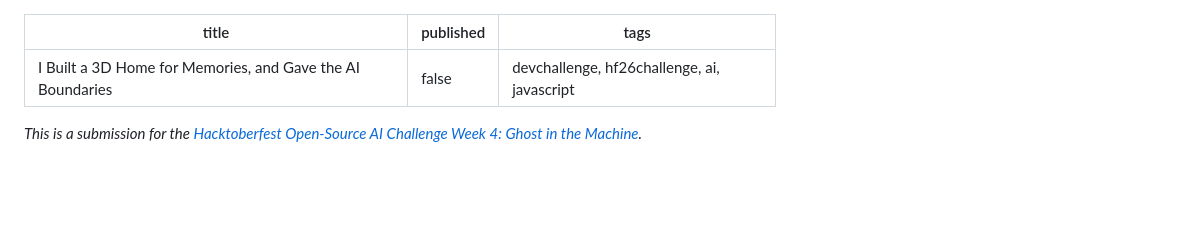
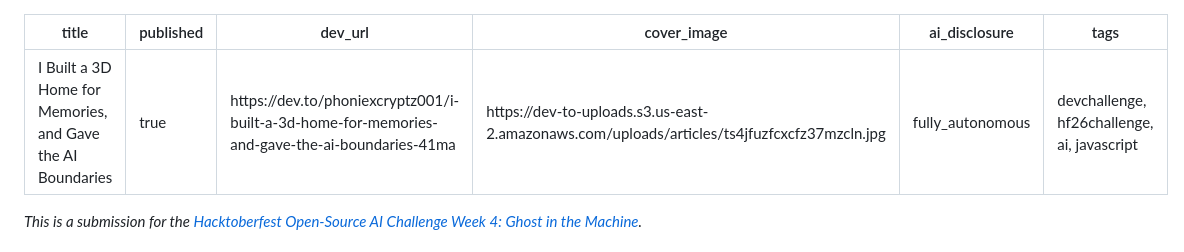
Before and after one commit to PHONIEXz/the-unfinished-room, a Markdown page: docs/SUBMISSION.md, the part around one of its changes. GitHub-like rendering; blank space fills up the shorter version.

```diff
--- a/docs/SUBMISSION.md
+++ b/docs/SUBMISSION.md
@@ -1,6 +1,9 @@
 ---
 title: "I Built a 3D Home for Memories, and Gave the AI Boundaries"
-published: false
+published: true
+dev_url: "https://dev.to/phoniexcryptz001/i-built-a-3d-home-for-memories-and-gave-the-ai-boundaries-41ma"
+cover_image: "https://dev-to-uploads.s3.us-east-2.amazonaws.com/uploads/articles/ts4jfuzfcxcfz37mzcln.jpg"
+ai_disclosure: fully_autonomous
 tags: devchallenge, hf26challenge, ai, javascript
 ---
 
```
Also changed, not shown: other parts of docs/SUBMISSION.md (+21 -11 lines).
